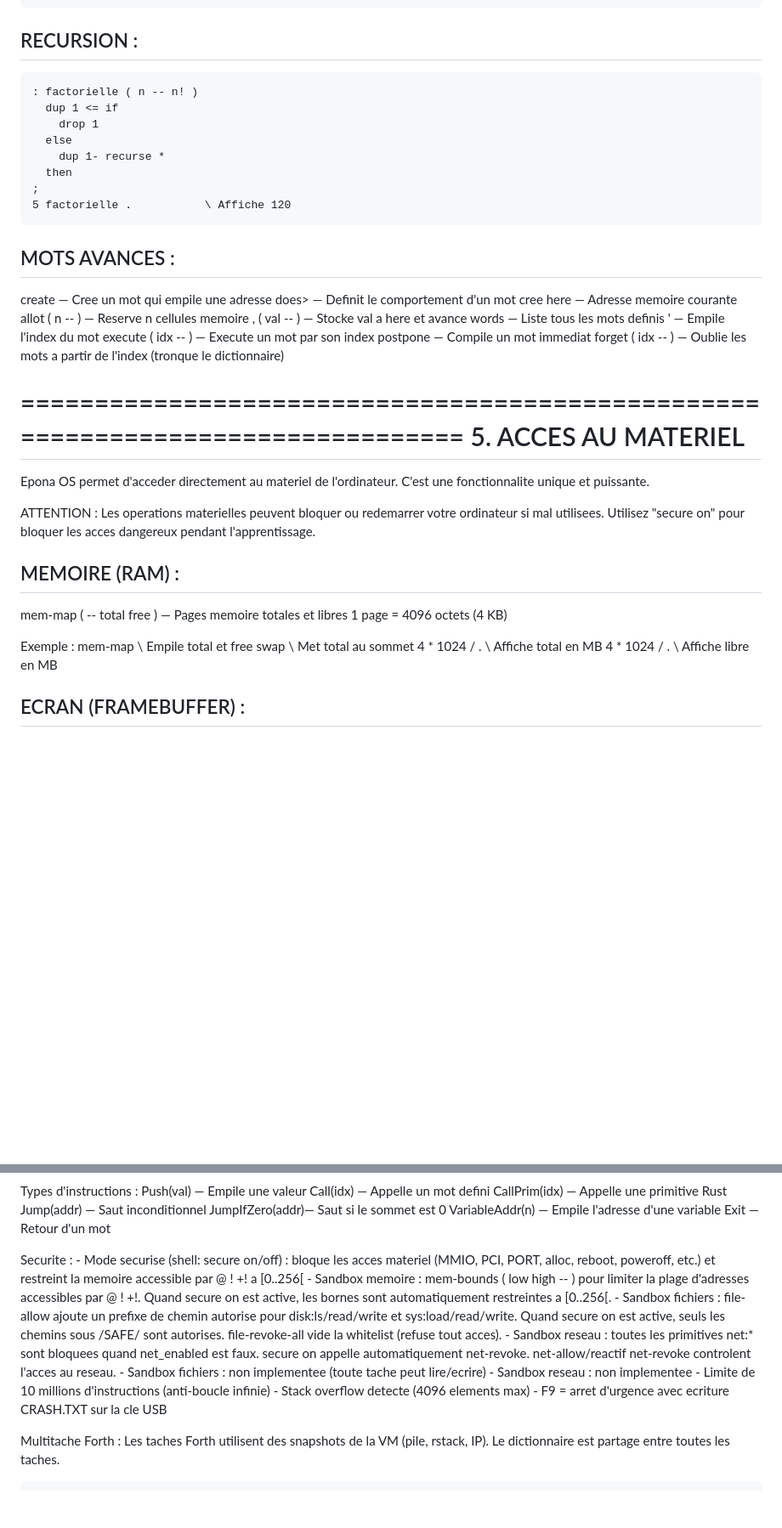
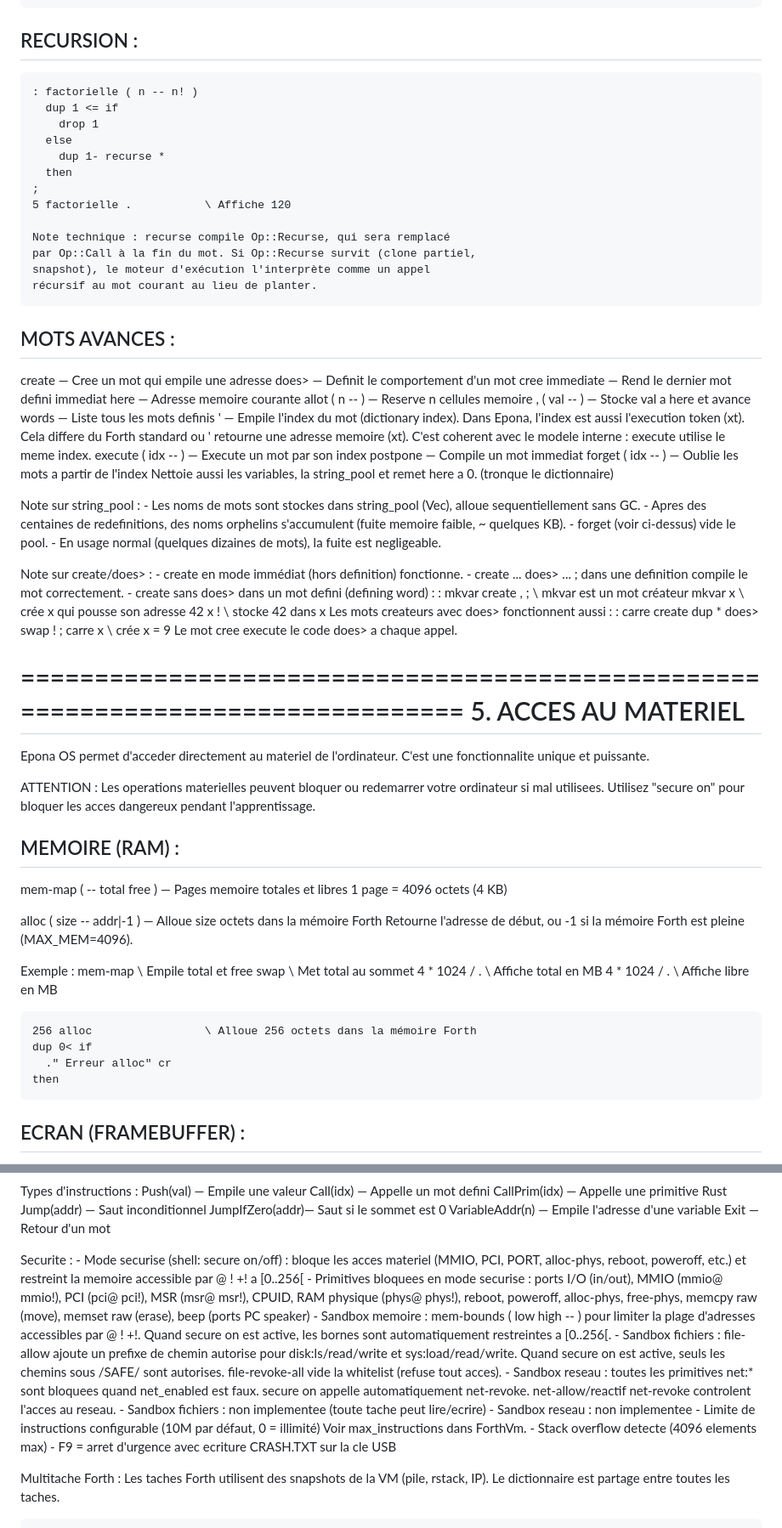
Before and after one commit to nicolashodbert35133-code/Epona-Os, a Markdown page: README.md, 2 parts joined by grey strips. Shown at 85% size. Rendered like a GitHub page; blank space fills up the shorter version.

Commit message:
Update README with additional notes and clarifications
Added notes on parentheses usage, memory allocation, and security limits.

```diff
--- a/README.md
+++ b/README.md
@@ -705,7 +743,7 @@ STRUCTURES DE CONTROLE :
      10 5 do i 3 mod 0= if i . leave then loop  \ Affiche 6
 
 RECURSION :
------------
+----------
     : factorielle ( n -- n! )
       dup 1 <= if
         drop 1
@@ -715,19 +753,48 @@ RECURSION :
     ;
     5 factorielle .           \ Affiche 120
 
+    Note technique : recurse compile Op::Recurse, qui sera remplacé
+    par Op::Call à la fin du mot. Si Op::Recurse survit (clone partiel,
+    snapshot), le moteur d'exécution l'interprète comme un appel
+    récursif au mot courant au lieu de planter.
+
 MOTS AVANCES :
 --------------
   create <nom>                — Cree un mot qui empile une adresse
   does>                       — Definit le comportement d'un mot cree
+  immediate                   — Rend le dernier mot defini immediat
   here                        — Adresse memoire courante
   allot   ( n -- )            — Reserve n cellules memoire
   ,       ( val -- )          — Stocke val a here et avance
   words                       — Liste tous les mots definis
-   '       <mot>               — Empile l'index du mot
+   '       <mot>               — Empile l'index du mot (dictionary index).                                Dans Epona, l'index est aussi l'execution token (xt).                                Cela differe du Forth standard ou ' retourne une                                adresse memoire (xt). C'est coherent avec le modele                                interne : execute utilise le meme index.
    execute ( idx -- )          — Execute un mot par son index
    postpone <mot>              — Compile un mot immediat
    forget  ( idx -- )          — Oublie les mots a partir de l'index
-                                (tronque le dictionnaire)
+                                 Nettoie aussi les variables, la string_pool
+                                 et remet here a 0.
+                                 (tronque le dictionnaire)
+
+  Note sur string_pool :
+    - Les noms de mots sont stockes dans string_pool (Vec<u8>), alloue
+      sequentiellement sans GC.
+    - Apres des centaines de redefinitions, des noms orphelins s'accumulent
+      (fuite memoire faible, ~ quelques KB).
+    - forget (voir ci-dessus) vide le pool.
+    - En usage normal (quelques dizaines de mots), la fuite est negligeable.
+
+  Note sur create/does> :
+    - create <nom> en mode immédiat (hors definition) fonctionne.
+    - create ... does> ... ; dans une definition compile le mot
+      correctement.
+    - create sans does> dans un mot defini (defining word) :
+        : mkvar create , ;    \ mkvar est un mot créateur
+        mkvar x               \ crée x qui pousse son adresse
+        42 x !                \ stocke 42 dans x
+      Les mots createurs avec does> fonctionnent aussi :
+        : carre create dup * does> swap ! ;
+        carre x   \ crée x = 9
+      Le mot cree execute le code does> a chaque appel.
 
 
 ================================================================================
@@ -744,13 +811,22 @@ les acces dangereux pendant l'apprentissage.
 MEMOIRE (RAM) :
 ---------------
   mem-map ( -- total free )   — Pages memoire totales et libres
-                                1 page = 4096 octets (4 KB)
+                               1 page = 4096 octets (4 KB)
+
+  alloc ( size -- addr|-1 )   — Alloue size octets dans la mémoire Forth
+                                Retourne l'adresse de début, ou -1 si
+                                la mémoire Forth est pleine (MAX_MEM=4096).
 
   Exemple :
     mem-map                   \ Empile total et free
     swap                      \ Met total au sommet
     4 * 1024 / .              \ Affiche total en MB
     4 * 1024 / .              \ Affiche libre en MB
+
+    256 alloc                 \ Alloue 256 octets dans la mémoire Forth
+    dup 0< if
+      ." Erreur alloc" cr
+    then
 
 ECRAN (FRAMEBUFFER) :
 ---------------------
@@ -1799,8 +1880,13 @@ MACHINE VIRTUELLE FORTH :
 
    Securite :
     - Mode securise (shell: secure on/off) : bloque les acces materiel
-      (MMIO, PCI, PORT, alloc, reboot, poweroff, etc.) et restreint
+      (MMIO, PCI, PORT, alloc-phys, reboot, poweroff, etc.) et restreint
       la memoire accessible par @ ! +! a [0..256[
+    - Primitives bloquees en mode securise :
+      ports I/O (in/out), MMIO (mmio@ mmio!), PCI (pci@ pci!),
+      MSR (msr@ msr!), CPUID, RAM physique (phys@ phys!),
+      reboot, poweroff, alloc-phys, free-phys,
+      memcpy raw (move), memset raw (erase), beep (ports PC speaker)
     - Sandbox memoire : mem-bounds ( low high -- ) pour limiter la plage
       d'adresses accessibles par @ ! +!. Quand secure on est active,
       les bornes sont automatiquement restreintes a [0..256[.
@@ -1813,7 +1899,8 @@ MACHINE VIRTUELLE FORTH :
       net-allow/reactif net-revoke controlent l'acces au reseau.
      - Sandbox fichiers : non implementee (toute tache peut lire/ecrire)
      - Sandbox reseau   : non implementee
-     - Limite de 10 millions d'instructions (anti-boucle infinie)
+      - Limite de instructions configurable (10M par défaut, 0 = illimité)
+        Voir max_instructions dans ForthVm.
      - Stack overflow detecte (4096 elements max)
      - F9 = arret d'urgence avec ecriture CRASH.TXT sur la cle USB
 
```
Also changed, not shown: other parts of README.md (+66 -8 lines).
